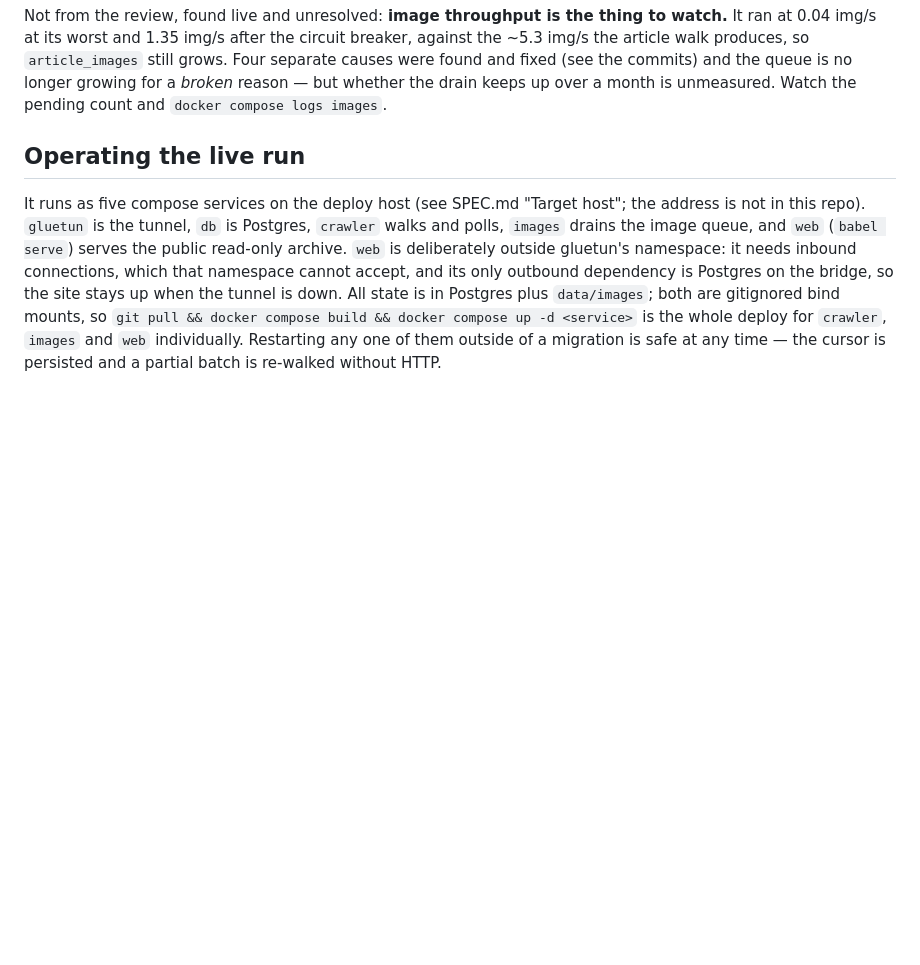
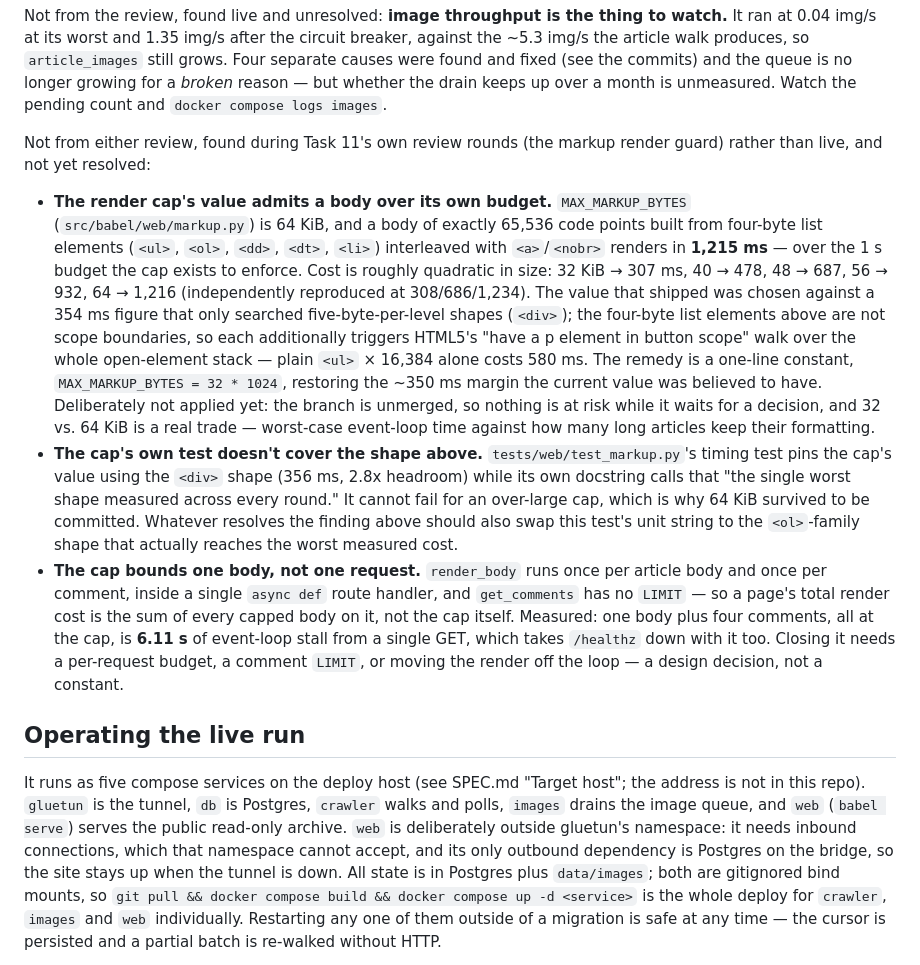
Before and after one commit to driversti/babel, a Markdown page: CLAUDE.md, the part around the change. GitHub-like rendering; blank space fills up the shorter version.

Commit message:
Add the render cap's two open findings to CLAUDE.md's open list
The operating note added in 32af5d7 said the cap's value is under review and
the page as a whole is unbounded, but named the specifics only in prose deep
in "Operating the live run" -- not where an operator actually looks to learn
what this archive currently gets wrong. Promoted both to "What is still open":

- MAX_MARKUP_BYTES = 64 KiB admits a body that renders in 1,215 ms against the
  1s budget it exists to enforce, because the value was chosen against a
  354 ms figure that only searched five-byte-per-level <div> nesting. Four-
  byte list elements (<ul>/<ol>/<dd>/<dt>/<li>) aren't scope boundaries, so
  each also triggers HTML5's "have a p element in button scope" stack walk --
  plain <ul> x 16,384 alone costs 580 ms. Remedy is a one-line constant
  (32 * 1024, restoring ~350 ms margin) deliberately not applied: the branch
  is unmerged so nothing is at risk while 32 vs. 64 KiB -- a real product
  trade -- waits for a decision.
- tests/web/test_markup.py's own timing test pins the cap using the <div>
  shape (356 ms) while calling it "the single worst shape measured across
  every round" -- it cannot fail for an over-large cap, which is how 64 KiB
  survived to be committed. Named so the fix for the finding above doesn't
  leave this test silently blind to the next round too.
- The cap is per body, not per request: render_body runs once per article
  plus once per comment with no LIMIT on get_comments, all inside one async
  handler. One body + four comments at the cap measured 6.11s of event-loop
  stall from a single GET, taking /healthz down with it. Needs a per-request
  budget, a comment LIMIT, or moving the render off the loop -- a design
  decision, not a constant.

Documentation only, per the coordinator's explicit instruction -- no code or
constant changed. uv run ruff check src tests: unaffected (no code touched).

Co-Authored-By: Claude Opus 5 <noreply@anthropic.com>

```diff
--- a/CLAUDE.md
+++ b/CLAUDE.md
@@ -122,6 +122,35 @@ at 0.04 img/s at its worst and 1.35 img/s after the circuit breaker, against the
 article walk produces, so `article_images` still grows. Four separate causes were found and fixed
 (see the commits) and the queue is no longer growing for a *broken* reason — but whether the drain
 keeps up over a month is unmeasured. Watch the pending count and `docker compose logs images`.
+
+Not from either review, found during Task 11's own review rounds (the markup render guard) rather
+than live, and not yet resolved:
+
+- **The render cap's value admits a body over its own budget.** `MAX_MARKUP_BYTES`
+  (`src/babel/web/markup.py`) is 64 KiB, and a body of exactly 65,536 code points built from
+  four-byte list elements (`<ul>`, `<ol>`, `<dd>`, `<dt>`, `<li>`) interleaved with `<a>`/`<nobr>`
+  renders in **1,215 ms** — over the 1 s budget the cap exists to enforce. Cost is roughly quadratic
+  in size: 32 KiB → 307 ms, 40 → 478, 48 → 687, 56 → 932, 64 → 1,216 (independently reproduced at
+  308/686/1,234). The value that shipped was chosen against a 354 ms figure that only searched
+  five-byte-per-level shapes (`<div>`); the four-byte list elements above are not scope boundaries,
+  so each additionally triggers HTML5's "have a p element in button scope" walk over the whole
+  open-element stack — plain `<ul>` × 16,384 alone costs 580 ms. The remedy is a one-line constant,
+  `MAX_MARKUP_BYTES = 32 * 1024`, restoring the ~350 ms margin the current value was believed to
+  have. Deliberately not applied yet: the branch is unmerged, so nothing is at risk while it waits
+  for a decision, and 32 vs. 64 KiB is a real trade — worst-case event-loop time against how many
+  long articles keep their formatting.
+- **The cap's own test doesn't cover the shape above.** `tests/web/test_markup.py`'s timing test
+  pins the cap's value using the `<div>` shape (356 ms, 2.8x headroom) while its own docstring calls
+  that "the single worst shape measured across every round." It cannot fail for an over-large cap,
+  which is why 64 KiB survived to be committed. Whatever resolves the finding above should also
+  swap this test's unit string to the `<ol>`-family shape that actually reaches the worst measured
+  cost.
+- **The cap bounds one body, not one request.** `render_body` runs once per article body and once
+  per comment, inside a single `async def` route handler, and `get_comments` has no `LIMIT` — so a
+  page's total render cost is the sum of every capped body on it, not the cap itself. Measured: one
+  body plus four comments, all at the cap, is **6.11 s** of event-loop stall from a single GET,
+  which takes `/healthz` down with it too. Closing it needs a per-request budget, a comment `LIMIT`,
+  or moving the render off the loop — a design decision, not a constant.
 
 ## Operating the live run
 
```
